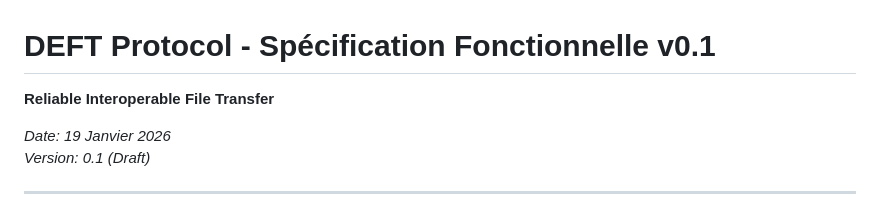
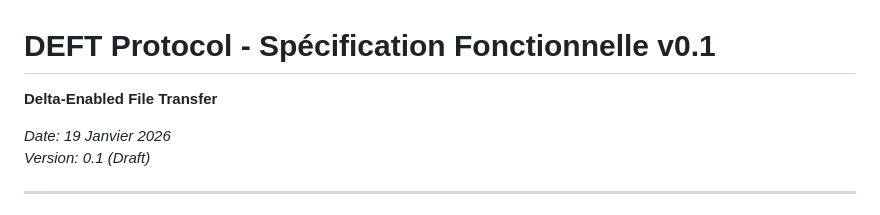
Before and after one commit to deft-protocol/deft, a Markdown page: deft.md, the part around the change. GitHub-like rendering.

```diff
--- a/deft.md
+++ b/deft.md
@@ -1,6 +1,6 @@
 # DEFT Protocol - Spécification Fonctionnelle v0.1
 
-**Reliable Interoperable File Transfer**
+**Delta-Enabled File Transfer**
 
 *Date: 19 Janvier 2026*
 *Version: 0.1 (Draft)*
```
Also changed, not shown: README.md (+1 -1 lines), docs/PROTOCOL.md (+1 -1 lines).
